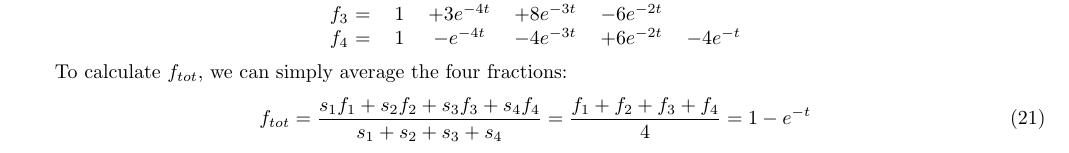
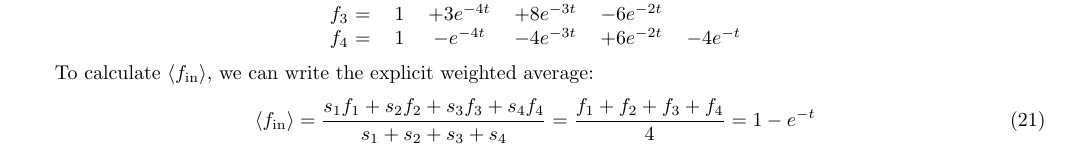
Before and after one commit to eladnoor/Dynamic-labeling-cascade, a LaTeX document (main.tex): part of page 4 of 10, cut so that both start at the same text. Compiled offline with pdfLaTeX.

Commit message:
small change from f_tot to <f_in>

```diff
--- a/main.tex
+++ b/main.tex
@@ -216,9 +216,9 @@ In this example, we choose $n = 4$, $\mu = 1$ hour$^{-1}$ and $s_1 = \ldots = s_
 \end{tabular}
 \end{center}
 
-To calculate $f_{tot}$, we can simply average the four fractions:
+To calculate $\fin$, we can write the explicit weighted average:
 \begin{equation}
-    f_{tot} = \frac{s_1 f_1 + s_2 f_2 + s_3 f_3 + s_4 f_4}{s_1 + s_2 + s_3 + s_4} = \frac{f_1 + f_2 + f_3 + f_4}{4} = 1 - e^{-t}
+    \fin = \frac{s_1 f_1 + s_2 f_2 + s_3 f_3 + s_4 f_4}{s_1 + s_2 + s_3 + s_4} = \frac{f_1 + f_2 + f_3 + f_4}{4} = 1 - e^{-t}
 \end{equation}
 which matches our general solution for $f_{tot}$ in equation \ref{eq:ftot}. We can now visualize all four fractions and the average $f_{tot}$:
 \begin{center}
```
Also changed, not shown: main.tex (2 more changed lines).
